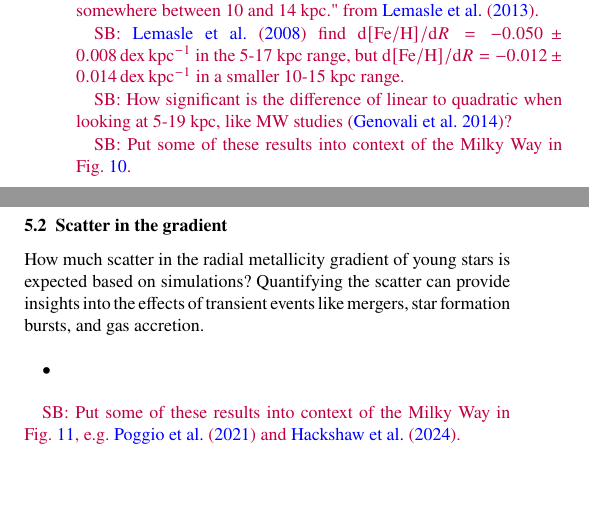
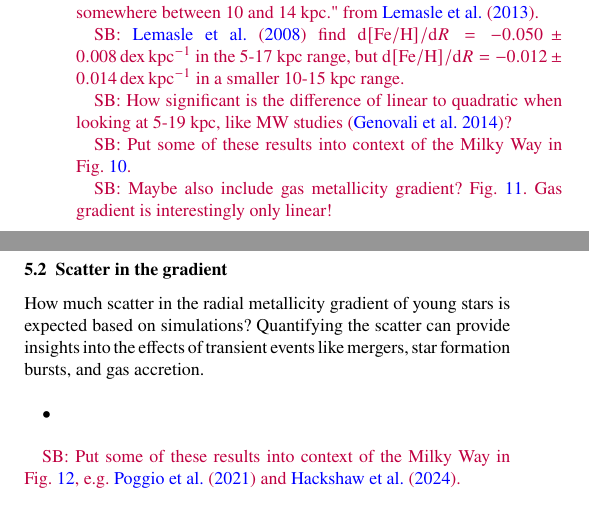
Before and after one commit to svenbuder/nihao_radial_metallicity_gradients, a LaTeX paper (nihao_radial_metallicity_gradients.tex): two parts of the columns of page 7 of 10, joined at a grey line, cut so that both start at the same text. Compiled offline with pdfLaTeX; a LaTeX package or settings file that is missing is left out.

Commit message:
Updates from Overleaf

```diff
--- a/nihao_radial_metallicity_gradients.tex
+++ b/nihao_radial_metallicity_gradients.tex
@@ -313,3 +313,4 @@ To what extent is the radial metallicity gradient of young stars linear? Alterna
     \label{fig:radial_metallicity_gradients_mw_vs_nihao}
 \end{figure*}
 
+\SB{Maybe also include gas metallicity gradient? Fig.~\ref{fig:global_r_feh_fit_gas}. Gas gradient is interestingly only linear!}
@@ -316,3 +322,7 @@ To what extent is the radial metallicity gradient of young stars linear? Alterna
+    \label{fig:global_r_feh_fit_gas}
+\end{figure}
+
+
 \subsection{Scatter in the gradient} \label{sec:discussion_scatter}
 
 How much scatter in the radial metallicity gradient of young stars is expected based on simulations? Quantifying the scatter can provide insights into the effects of transient events like mergers, star formation bursts, and gas accretion.
```
Also changed, not shown: nihao_radial_metallicity_gradients.tex (5 more changed lines).
